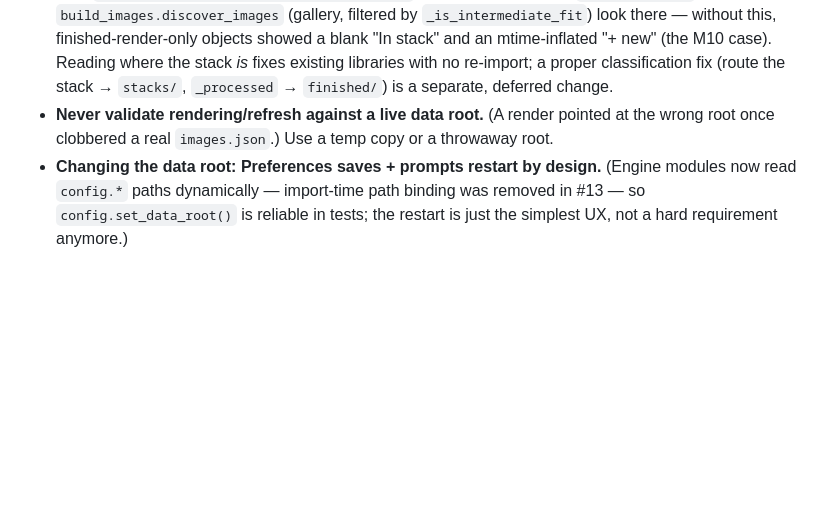
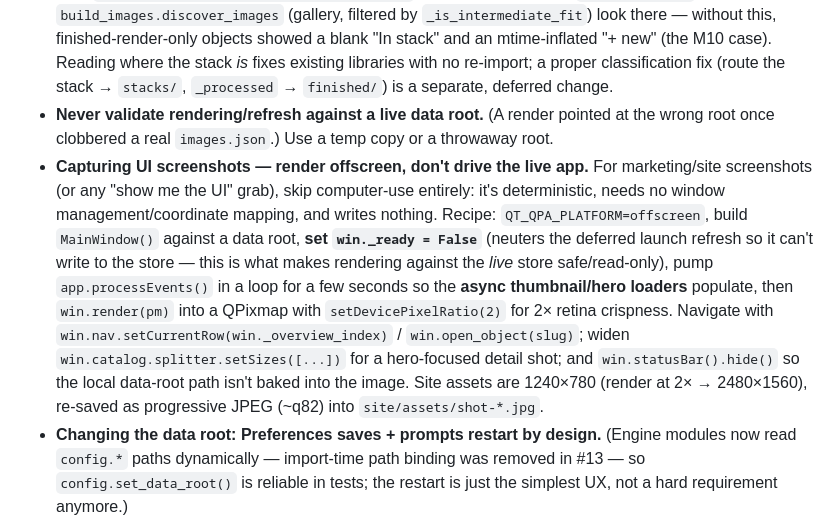
Before and after one commit to mjm1138/m110, a Markdown page: CLAUDE.md, the part around the change. Rendered like a GitHub page; blank space fills up the shorter version.

Commit message:
docs(CLAUDE): record the offscreen UI-screenshot method
Co-Authored-By: Claude Opus 4.8 <noreply@anthropic.com>

```diff
--- a/CLAUDE.md
+++ b/CLAUDE.md
@@ -359,6 +359,20 @@ control.
 - **Never validate rendering/refresh against a live data root.** (A render
   pointed at the wrong root once clobbered a real `images.json`.) Use a temp
   copy or a throwaway root.
+- **Capturing UI screenshots — render offscreen, don't drive the live app.** For
+  marketing/site screenshots (or any "show me the UI" grab), skip computer-use
+  entirely: it's deterministic, needs no window management/coordinate mapping, and
+  writes nothing. Recipe: `QT_QPA_PLATFORM=offscreen`, build `MainWindow()` against
+  a data root, **set `win._ready = False`** (neuters the deferred launch refresh so
+  it can't write to the store — this is what makes rendering against the *live* store
+  safe/read-only), pump `app.processEvents()` in a loop for a few seconds so the
+  **async thumbnail/hero loaders** populate, then `win.render(pm)` into a QPixmap with
+  `setDevicePixelRatio(2)` for 2× retina crispness. Navigate with
+  `win.nav.setCurrentRow(win._overview_index)` / `win.open_object(slug)`; widen
+  `win.catalog.splitter.setSizes([...])` for a hero-focused detail shot; and
+  `win.statusBar().hide()` so the local data-root path isn't baked into the image.
+  Site assets are 1240×780 (render at 2× → 2480×1560), re-saved as progressive JPEG
+  (~q82) into `site/assets/shot-*.jpg`.
 - **Changing the data root: Preferences saves + prompts restart by design.**
   (Engine modules now read `config.*` paths dynamically — import-time path
   binding was removed in #13 — so `config.set_data_root()` is reliable in tests;
```
